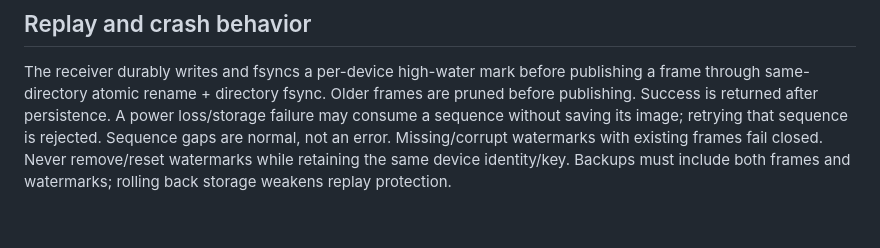
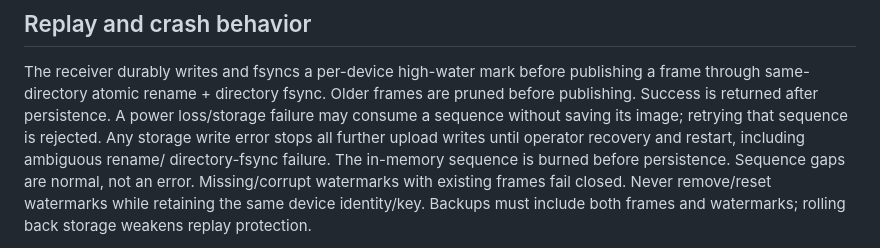
Before and after one commit to jveliz-08/X-Lens, a Markdown page: docs/PROTOCOL.md, the part around the change. Drawn GitHub-style; blank space fills up the shorter version.

```diff
--- a/docs/PROTOCOL.md
+++ b/docs/PROTOCOL.md
@@ -41,7 +41,9 @@ The receiver durably writes and fsyncs a per-device high-water mark before
 publishing a frame through same-directory atomic rename + directory fsync.
 Older frames are pruned before publishing. Success is returned after persistence.
 A power loss/storage failure may consume a sequence without saving its image;
-retrying that sequence is rejected. Sequence gaps are normal, not an error.
+retrying that sequence is rejected. Any storage write error stops all further
+upload writes until operator recovery and restart, including ambiguous rename/
+directory-fsync failure. The in-memory sequence is burned before persistence. Sequence gaps are normal, not an error.
 Missing/corrupt watermarks with existing frames fail closed. Never remove/reset
 watermarks while retaining the same device identity/key. Backups must include
 both frames and watermarks; rolling back storage weakens replay protection.
```
Also changed, not shown: README.md (+3 -1 lines), docs/VALIDATION.md (+6 -3 lines), docs/dashboard.png (added), 11 other files.
